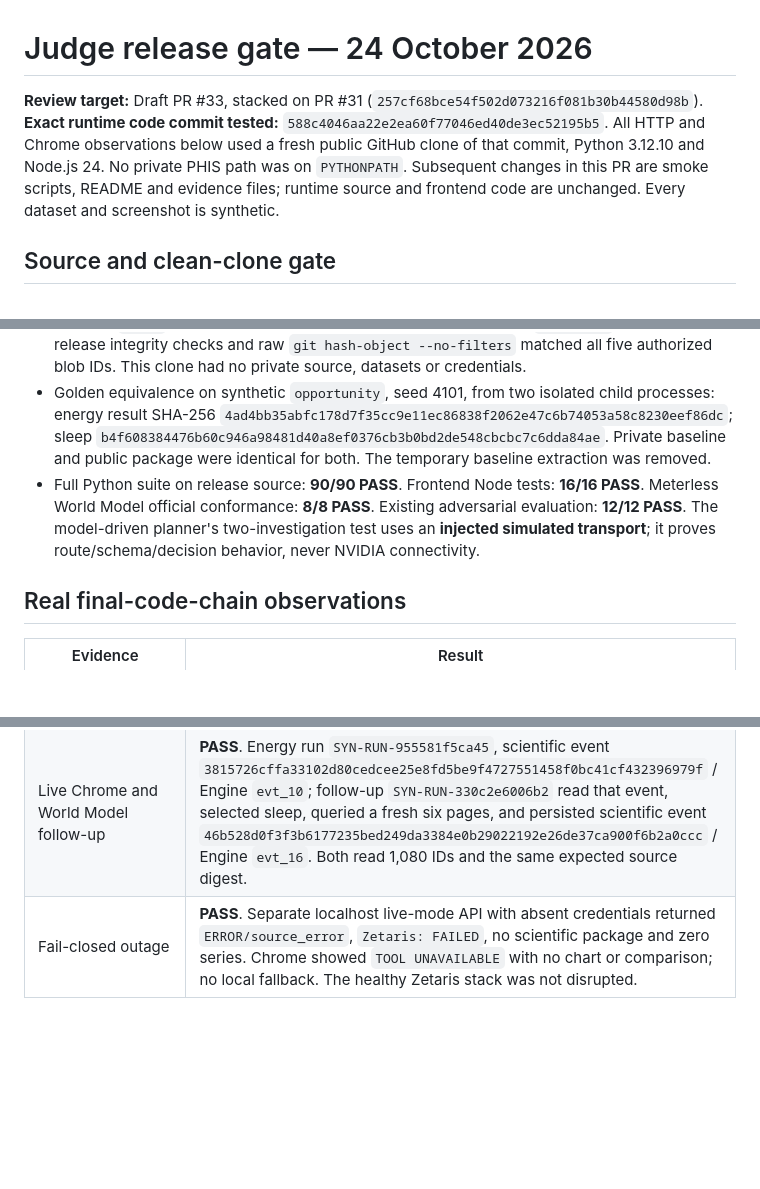
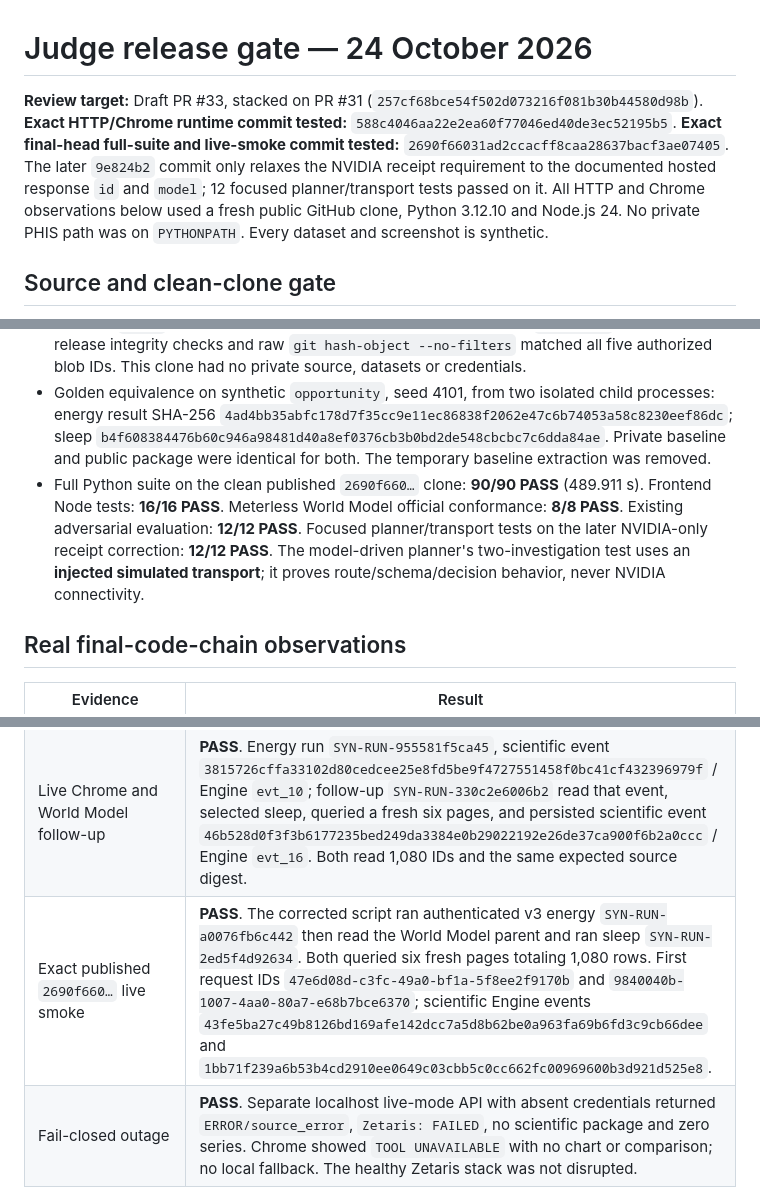
Before and after one commit to EnriqueDGProg/PHIS-OpenAgent-2026, a Markdown page: docs/JUDGE_RELEASE_GATE_2026-10-24.md, 3 parts joined by grey strips. Rendered like a GitHub page; blank space fills up the shorter version.

Commit message:
Clarify exact tested SHAs and final live smoke receipts

```diff
--- a/docs/JUDGE_RELEASE_GATE_2026-10-24.md
+++ b/docs/JUDGE_RELEASE_GATE_2026-10-24.md
@@ -1,13 +1,13 @@
 # Judge release gate — 24 October 2026
 
-**Review target:** Draft PR #33, stacked on PR #31 (`257cf68bce54f502d073216f081b30b44580d98b`). **Exact runtime code commit tested:** `588c4046aa22e2ea60f77046ed40de3ec52195b5`. All HTTP and Chrome observations below used a fresh public GitHub clone of that commit, Python 3.12.10 and Node.js 24. No private PHIS path was on `PYTHONPATH`. Subsequent changes in this PR are smoke scripts, README and evidence files; runtime source and frontend code are unchanged. Every dataset and screenshot is synthetic.
+**Review target:** Draft PR #33, stacked on PR #31 (`257cf68bce54f502d073216f081b30b44580d98b`). **Exact HTTP/Chrome runtime commit tested:** `588c4046aa22e2ea60f77046ed40de3ec52195b5`. **Exact final-head full-suite and live-smoke commit tested:** `2690f66031ad2ccacff8caa28637bacf3ae07405`. The later `9e824b2` commit only relaxes the NVIDIA receipt requirement to the documented hosted response `id` and `model`; 12 focused planner/transport tests passed on it. All HTTP and Chrome observations below used a fresh public GitHub clone, Python 3.12.10 and Node.js 24. No private PHIS path was on `PYTHONPATH`. Every dataset and screenshot is synthetic.
 
 ## Source and clean-clone gate
 
 - Founder authorization: [PR #22](https://github.com/EnriqueDGProg/PHIS-OpenAgent-2026/pull/22), 24 October comment. The **PREEXISTING PHIS** baseline is private commit `516e3388ce67061028c1b1b29afb4a4ed965a2e0`. Only five `src/phis_master/discovery_*.py` modules were copied; their exact blob IDs, MIT scope and copyright provenance are in [NOTICE](../src/phis_master/NOTICE.md). The five paths have one Git email identity, with two display names. The independently vendored Meterless World Model retains its Apache-2.0 LICENSE.
 - The first Windows public clone exposed a real checkout failure: global line-ending conversion changed the five raw file hashes. The targeted `.gitattributes` fix retains the earlier LF rules and sets `-text` only for the five pinned files. A **new** public clone at `588c4046…` passed 2/2 release integrity checks and raw `git hash-object --no-filters` matched all five authorized blob IDs. This clone had no private source, datasets or credentials.
 - Golden equivalence on synthetic `opportunity`, seed 4101, from two isolated child processes: energy result SHA-256 `4ad4bb35abfc178d7f35cc9e11ec86838f2062e47c6b74053a58c8230eef86dc`; sleep `b4f608384476b60c946a98481d40a8ef0376cb3b0bd2de548cbcbc7c6dda84ae`. Private baseline and public package were identical for both. The temporary baseline extraction was removed.
-- Full Python suite on release source: **90/90 PASS**. Frontend Node tests: **16/16 PASS**. Meterless World Model official conformance: **8/8 PASS**. Existing adversarial evaluation: **12/12 PASS**. The model-driven planner's two-investigation test uses an **injected simulated transport**; it proves route/schema/decision behavior, never NVIDIA connectivity.
+- Full Python suite on the clean published `2690f660…` clone: **90/90 PASS** (489.911 s). Frontend Node tests: **16/16 PASS**. Meterless World Model official conformance: **8/8 PASS**. Existing adversarial evaluation: **12/12 PASS**. Focused planner/transport tests on the later NVIDIA-only receipt correction: **12/12 PASS**. The model-driven planner's two-investigation test uses an **injected simulated transport**; it proves route/schema/decision behavior, never NVIDIA connectivity.
 
 ## Real final-code-chain observations
 
@@ -19,6 +19,7 @@
 | Existing Docker/Zetaris health | **PASS read-only**: UI, API, driver and PostgreSQL all `healthy`. No Docker install, restart, volume, dataset or Compose change. |
 | Authenticated local Zetaris HTTP | **PASS** using the documented UI proxy and existing local administrator credentials loaded into process memory only. Energy run `SYN-RUN-7f1b8e37bc0c`, 106.47 s, six source pages `200/200/200/200/200/80`, 1,080 distinct synthetic records, source digest `fbc8653d5f0d8aeb84c65d06607d7821fbf1c3195088c6d023f17ae2c32a7cea`, Zetaris first request `d08d1ee7-f908-44d4-bfe6-73ae728eead4`, Engine event `98a32a8b84945eb471f97d68fcadefdd933ca16185661f77f54d493982aa597f`. The API path requires successful authenticated datasource listing and `SELECT 1` before source readback. |
 | Live Chrome and World Model follow-up | **PASS**. Energy run `SYN-RUN-955581f5ca45`, scientific event `3815726cffa33102d80cedcee25e8fd5be9f4727551458f0bc41cf432396979f` / Engine `evt_10`; follow-up `SYN-RUN-330c2e6006b2` read that event, selected sleep, queried a fresh six pages, and persisted scientific event `46b528d0f3f3b6177235bed249da3384e0b29022192e26de37ca900f6b2a0ccc` / Engine `evt_16`. Both read 1,080 IDs and the same expected source digest. |
+| Exact published `2690f660…` live smoke | **PASS**. The corrected script ran authenticated v3 energy `SYN-RUN-a0076fb6c442` then read the World Model parent and ran sleep `SYN-RUN-2ed5f4d92634`. Both queried six fresh pages totaling 1,080 rows. First request IDs `47e6d08d-c3fc-49a0-bf1a-5f8ee2f9170b` and `9840040b-1007-4aa0-80a7-e68b7bce6370`; scientific Engine events `43fe5ba27c49b8126bd169afe142dcc7a5d8b62be0a963fa69b6fd3c9cb66dee` and `1bb71f239a6b53b4cd2910ee0649c03cbb5c0cc662fc00969600b3d921d525e8`. |
 | Fail-closed outage | **PASS**. Separate localhost live-mode API with absent credentials returned `ERROR/source_error`, `Zetaris: FAILED`, no scientific package and zero series. Chrome showed `TOOL UNAVAILABLE` with no chart or comparison; no local fallback. The healthy Zetaris stack was not disrupted. |
 
 The six **actual HTTP request IDs** from live Chrome energy were `6d505710-aafa-4782-8df8-3722f233ca51`, `ab5300dd-548d-450f-8996-a72b7c829492`, `bfe7821f-bb7a-4e74-91aa-abaa854bf33d`, `31ec9279-e530-472b-86a6-4311d22eeb58`, `f8ed674f-ce74-41e2-bebf-4e3c40c56fdb`, `c86a6d3e-0d0d-4714-84b9-d8c7fb9951dc`. The six fresh follow-up request IDs were `864dba70-1d31-4c50-9b69-519a36129620`, `6a08dd0a-7697-4200-9198-bbb78544adb8`, `4bf8d52b-1118-4154-b2f3-76cef291dac2`, `0b1a6805-abc8-484e-9265-332807d4a728`, `0b80888c-2179-4daf-a982-4adf5aac095e`, `a2c01f38-47a0-4649-ac6e-0e3a90ed52b5`. Each page also carried a distinct client-generated `queryId` and SQL hash in the ignored local Engine state; these are sent IDs, not claims of server echo.
```
